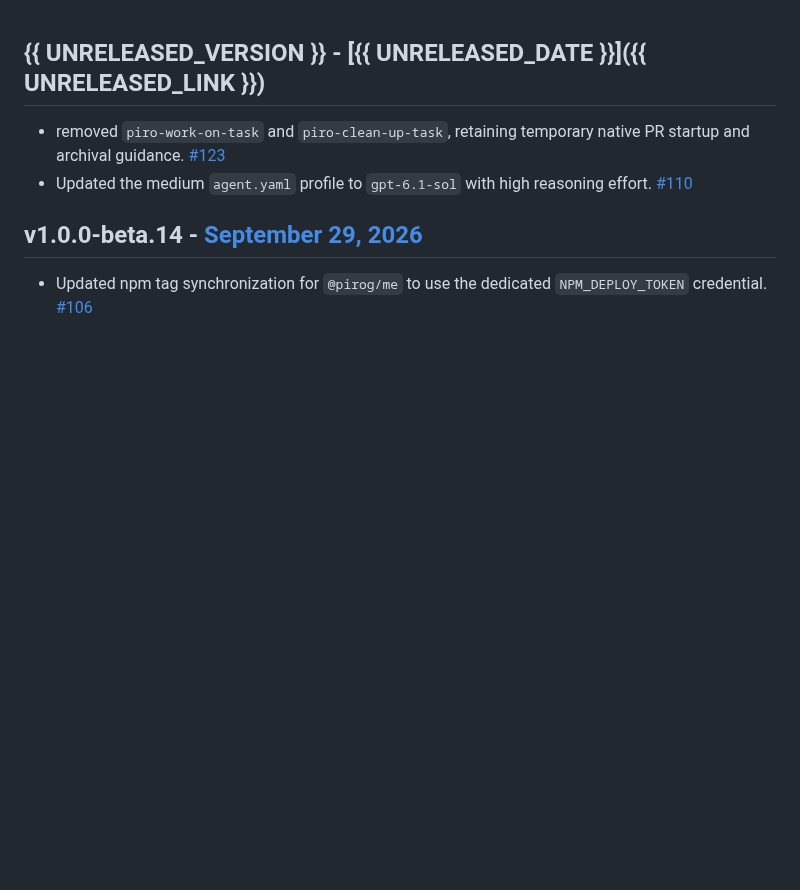
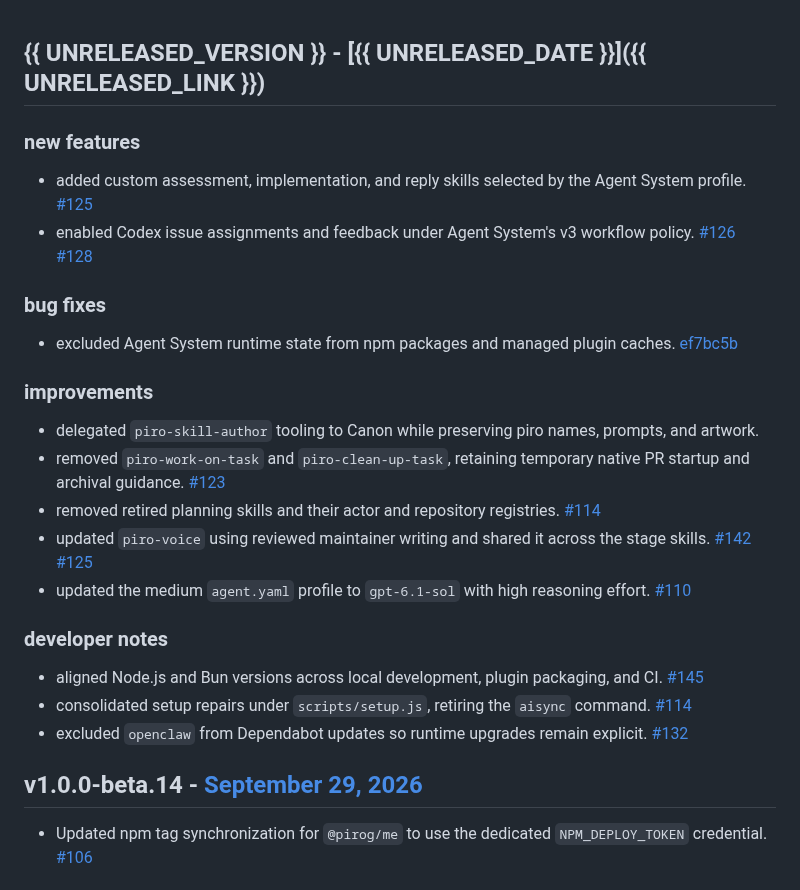
Before and after one commit to pirog/me, a Markdown page: CHANGELOG.md, the part around the change. GitHub-like rendering; blank space fills up the shorter version.

Commit message:
organize unreleased notes by change type

```diff
--- a/CHANGELOG.md
+++ b/CHANGELOG.md
@@ -1,7 +1,27 @@
 ## {{ UNRELEASED_VERSION }} - [{{ UNRELEASED_DATE }}]({{ UNRELEASED_LINK }})
 
+### new features
+
+- added custom assessment, implementation, and reply skills selected by the Agent System profile. [#125](https://github.com/pirog/me/issues/125)
+- enabled Codex issue assignments and feedback under Agent System's v3 workflow policy. [#126](https://github.com/pirog/me/pull/126) [#128](https://github.com/pirog/me/pull/128)
+
+### bug fixes
+
+- excluded Agent System runtime state from npm packages and managed plugin caches. [ef7bc5b](https://github.com/pirog/me/commit/ef7bc5bc7632c4f8ae8cc066c6b0d767c3f679f8)
+
+### improvements
+
+- delegated `piro-skill-author` tooling to Canon while preserving piro names, prompts, and artwork.
 - removed `piro-work-on-task` and `piro-clean-up-task`, retaining temporary native PR startup and archival guidance. [#123](https://github.com/pirog/me/issues/123)
-- Updated the medium `agent.yaml` profile to `gpt-6.1-sol` with high reasoning effort. [#110](https://github.com/pirog/me/issues/110)
+- removed retired planning skills and their actor and repository registries. [#114](https://github.com/pirog/me/issues/114)
+- updated `piro-voice` using reviewed maintainer writing and shared it across the stage skills. [#142](https://github.com/pirog/me/issues/142) [#125](https://github.com/pirog/me/issues/125)
+- updated the medium `agent.yaml` profile to `gpt-6.1-sol` with high reasoning effort. [#110](https://github.com/pirog/me/issues/110)
+
+### developer notes
+
+- aligned Node.js and Bun versions across local development, plugin packaging, and CI. [#145](https://github.com/pirog/me/issues/145)
+- consolidated setup repairs under `scripts/setup.js`, retiring the `aisync` command. [#114](https://github.com/pirog/me/issues/114)
+- excluded `openclaw` from Dependabot updates so runtime upgrades remain explicit. [#132](https://github.com/pirog/me/issues/132)
 
 ## v1.0.0-beta.14 - [September 29, 2026](https://github.com/pirog/me/releases/tag/v1.0.0-beta.14)
 
```
